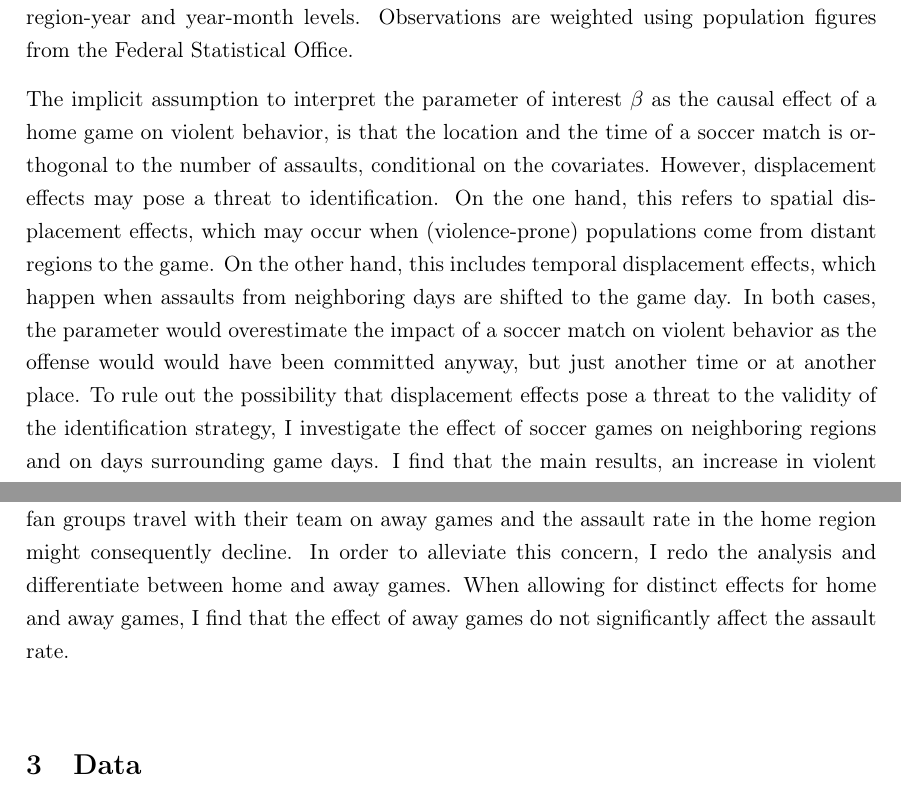
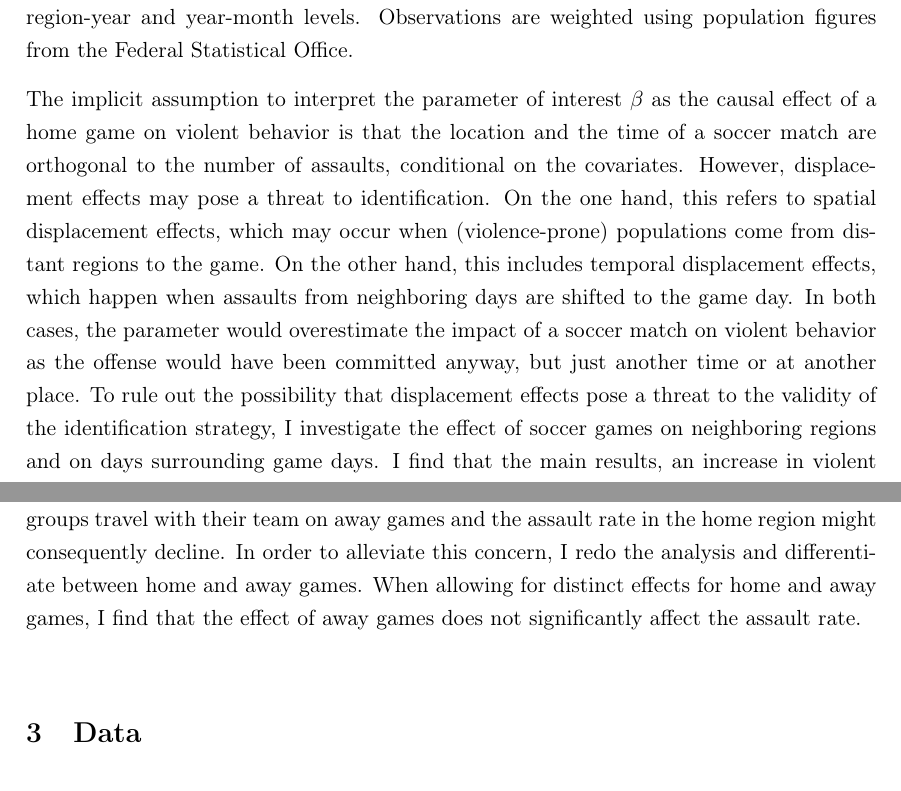
Before and after one commit to MarcFabel/soccer-external-effects, a LaTeX thesis (TeX/paper/soc_ext_paper.tex): two parts of page 8 of 52, joined at a grey line, cut so that both start at the same text. Compiled offline with pdfLaTeX.

Commit message:
3. strategy - proofread

```diff
--- a/TeX/paper/soc_ext_paper.tex
+++ b/TeX/paper/soc_ext_paper.tex
@@ -315,15 +315,15 @@ The identification strategy is based on a generalized difference-in-differences
 	\label{eq_soc_ext:model}.
 \end{align}
 
-$\text{Gameday}_{rdmy}$ is a binary variable equal to unity when a home games takes place and zero otherwise. Region fixed effects $\vartheta_r$ capture time-invariant differences between regions and ensure that the identification is driven by within instead of between region variation over time. The vector $\text{date}_{dmy}$ contains fixed effects for day-of-the-week ($\gamma_d$), month ($\eta_m$), and year ($\theta_y$). This way, the model flexibly controls for day-of-week specific heterogeneity, seasonal effects and long-run time trends. I expand on the baseline model by adding interactions of region fixed effects with all elements of $\text{date}_{dmy}$, i.e. region-by-day-of-week fixed effects, region-by-month fixed effects, and region-by-year fixed effects. The interactions account for systemic changes in the degree of violent behavior over the year for each region. The vector $\mathbf{X}_{rdmy}$ includes school and public holidays and weather controls.\footnote{Holiday controls include binary variables (on the level of the Federal States) for All Saints, Ascension Day, Assumption Day, Christmas, Corpus Christi, Epiphany, Easter, German Unity Day, Good Friday, Labor Day, New Year, Penance Day, Pentecost, and Reformation Day. Moreover, it contains dummy variables for carnival season and New Year's Eve.\newline Weather controls (on the regional level) include average air temperature, maximum air temperature, minimum air temperature, minimum ground temperature, steam pressure, cloud cover, air pressure, humidity, average precipitation, sunshine duration, snow depth, and wind speed.} I compute two-way cluster-robust standard errors to capture arbitrary correlation at the region-year and year-month levels. Observations are weighted using population figures from the Federal Statistical Office.
+$\text{Gameday}_{rdmy}$ is a binary variable equal to unity when a home game takes place and zero otherwise. Region fixed effects $\vartheta_r$ capture time-invariant differences between regions and ensure that the identification is driven by within instead of between region variation over time. The vector $\text{date}_{dmy}$ contains fixed effects for day-of-the-week ($\gamma_d$), month ($\eta_m$), and year ($\theta_y$). This way, the model flexibly controls for day-of-week specific heterogeneity, seasonal effects, and long-run time trends. I expand on the baseline model by adding interactions of region fixed effects with all elements of $\text{date}_{dmy}$, i.e. region-by-day-of-week fixed effects, region-by-month fixed effects, and region-by-year fixed effects. The interactions account for systemic changes in the degree of violent behavior over the year for each region. The vector $\mathbf{X}_{rdmy}$ includes school and public holidays and weather controls.\footnote{Holiday controls include binary variables (on the level of the Federal States) for All Saints, Ascension Day, Assumption Day, Christmas, Corpus Christi, Epiphany, Easter, German Unity Day, Good Friday, Labor Day, New Year, Penance Day, Pentecost, and Reformation Day. Moreover, it contains dummy variables for carnival season and New Year's Eve.\newline Weather controls (on the regional level) include average air temperature, maximum air temperature, minimum air temperature, minimum ground temperature, steam pressure, cloud cover, air pressure, humidity, average precipitation, sunshine duration, snow depth, and wind speed.} I compute two-way cluster-robust standard errors to capture arbitrary correlation at the region-year and year-month levels. Observations are weighted using population figures from the Federal Statistical Office.
 
 
 % displacement effects - temporal & spatial
-The implicit assumption to interpret the parameter of interest $\beta$ as the causal effect of a home game on violent behavior, is that the location and the time of a soccer match is orthogonal to the number of assaults, conditional on the covariates. However, displacement effects may pose a threat to identification. On the one hand, this refers to spatial displacement effects, which may occur when (violence-prone) populations come from distant regions to the game. On the other hand, this includes temporal displacement effects, which happen when assaults from neighboring days are shifted to the game day. In both cases, the parameter would overestimate the impact of a soccer match on violent behavior as the offense would would have been committed anyway, but just another time or at another place. To rule out the possibility that displacement effects pose a threat to the validity of the identification strategy, I investigate the effect of soccer games on neighboring regions and on days surrounding game days. I find that the main results, an increase in violent behavior due to soccer games, are not neutralized by decreases in adjacent regions or on days surrounding game days.
+The implicit assumption to interpret the parameter of interest $\beta$ as the causal effect of a home game on violent behavior is that the location and the time of a soccer match are orthogonal to the number of assaults, conditional on the covariates. However, displacement effects may pose a threat to identification. On the one hand, this refers to spatial displacement effects, which may occur when (violence-prone) populations come from distant regions to the game. On the other hand, this includes temporal displacement effects, which happen when assaults from neighboring days are shifted to the game day. In both cases, the parameter would overestimate the impact of a soccer match on violent behavior as the offense would have been committed anyway, but just another time or at another place. To rule out the possibility that displacement effects pose a threat to the validity of the identification strategy, I investigate the effect of soccer games on neighboring regions and on days surrounding game days. I find that the main results, an increase in violent behavior due to soccer games, are not neutralized by decreases in adjacent regions or on days surrounding game days.
 
 
 % control group problem - away games
-Given the setup of the empirical approach, there could be another threat to the validity of the identification strategy. By focusing on home games in the main analysis, the counterfactuals could potentially be biased downwards as days with away games are part of the control group. This control group problem might stem from the fact that violent fan groups travel with their team on away games and the assault rate in the home region might consequently decline. In order to alleviate this concern, I redo the analysis and differentiate between home and away games. When allowing for distinct effects for home and away games, I find that the effect of away games do not significantly affect the assault rate.
+Given the setup of the empirical approach, there could be another threat to the validity of the identification strategy. By focusing on home games in the main analysis, the counterfactuals could potentially be biased downwards as days with away games are part of the control group. This control group problem might stem from the fact that violent fan groups travel with their team on away games and the assault rate in the home region might consequently decline. In order to alleviate this concern, I redo the analysis and differentiate between home and away games. When allowing for distinct effects for home and away games, I find that the effect of away games does not significantly affect the assault rate.
 
 
 
```
Also changed, not shown: TeX/paper/soc_ext_paper.tex (6 more changed lines).
